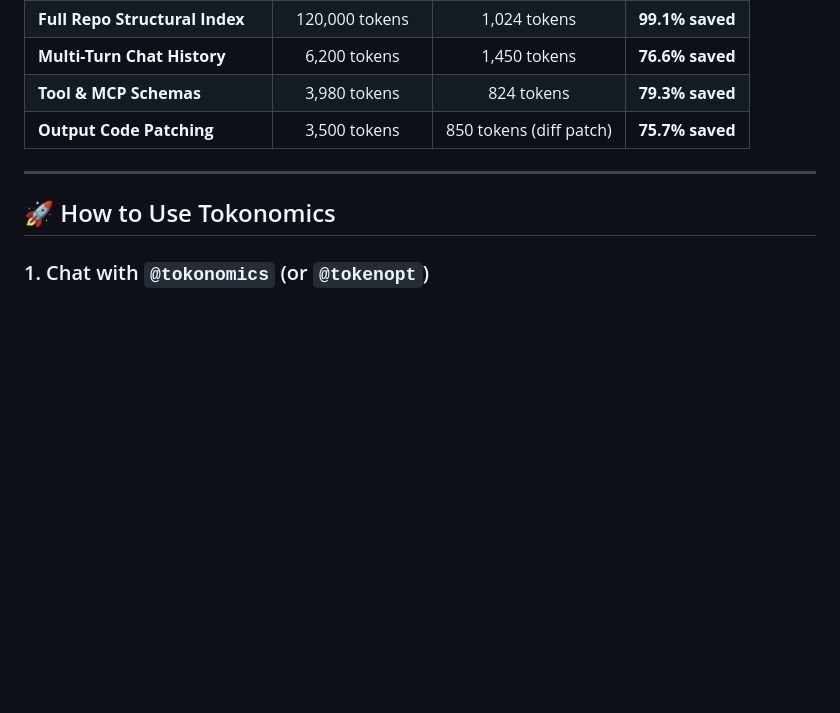
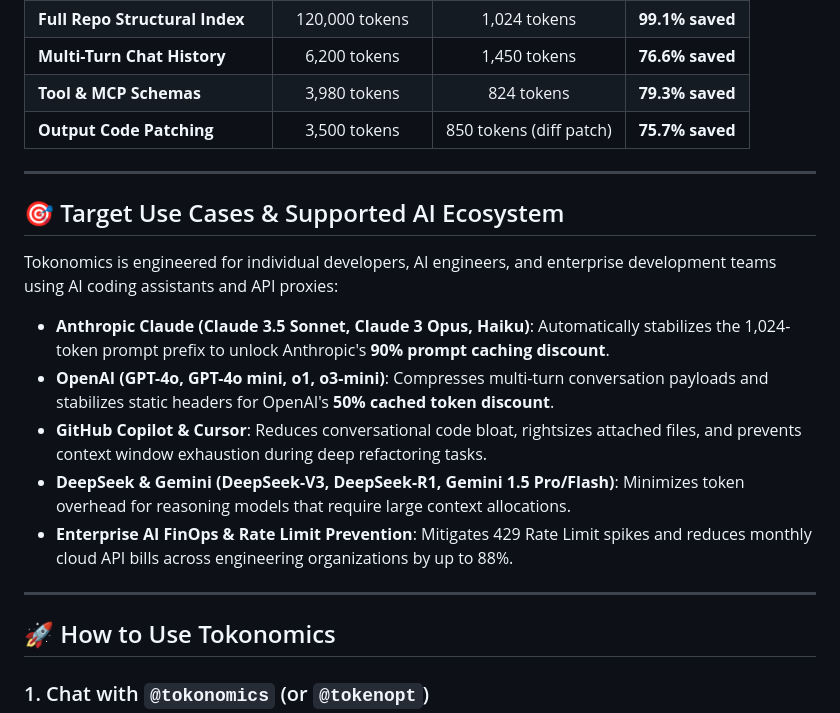
Before and after one commit to Tokonomics-Team/tokonomics, a Markdown page: README.md, the part around the change. GitHub-like rendering; blank space fills up the shorter version.

Commit message:
docs: optimize SEO keywords, marketplace search discoverability, and use cases

```diff
--- a/README.md
+++ b/README.md
@@ -75,6 +75,18 @@ Developed through extensive research and engineering by the **Tokonomics Team**,
 | **Multi-Turn Chat History** | 6,200 tokens | 1,450 tokens | **76.6% saved** |
 | **Tool & MCP Schemas** | 3,980 tokens | 824 tokens | **79.3% saved** |
 | **Output Code Patching** | 3,500 tokens | 850 tokens (diff patch) | **75.7% saved** |
+
+---
+
+## 🎯 Target Use Cases & Supported AI Ecosystem
+
+Tokonomics is engineered for individual developers, AI engineers, and enterprise development teams using AI coding assistants and API proxies:
+
+- **Anthropic Claude (Claude 3.5 Sonnet, Claude 3 Opus, Haiku)**: Automatically stabilizes the 1,024-token prompt prefix to unlock Anthropic's **90% prompt caching discount**.
+- **OpenAI (GPT-4o, GPT-4o mini, o1, o3-mini)**: Compresses multi-turn conversation payloads and stabilizes static headers for OpenAI's **50% cached token discount**.
+- **GitHub Copilot & Cursor**: Reduces conversational code bloat, rightsizes attached files, and prevents context window exhaustion during deep refactoring tasks.
+- **DeepSeek & Gemini (DeepSeek-V3, DeepSeek-R1, Gemini 1.5 Pro/Flash)**: Minimizes token overhead for reasoning models that require large context allocations.
+- **Enterprise AI FinOps & Rate Limit Prevention**: Mitigates 429 Rate Limit spikes and reduces monthly cloud API bills across engineering organizations by up to 88%.
 
 ---
 
```
